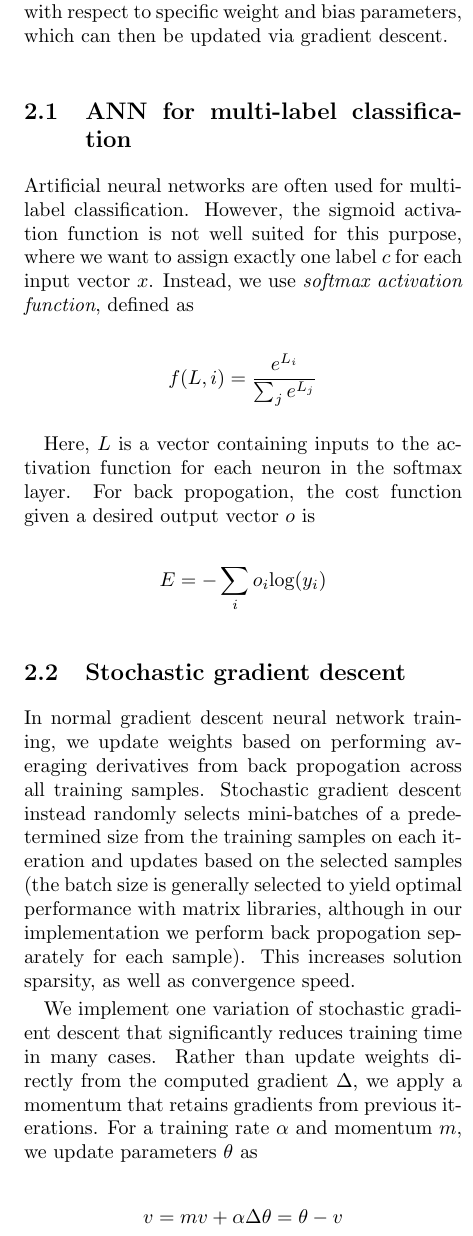
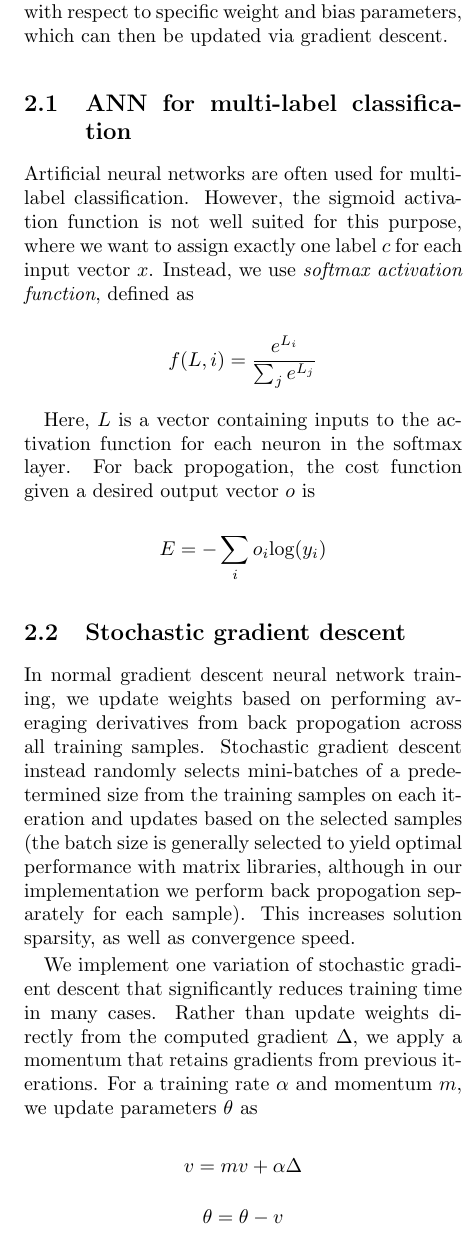
Before and after one commit to uakfdotb/cnn, a LaTeX document (report/report.tex): part of one column of page 2 of 2, cut so that both start at the same text. Compiled offline with pdfLaTeX.

Commit message:
Fix line break issue in velocity equations.

```diff
--- a/report/report.tex
+++ b/report/report.tex
@@ -65,8 +65,8 @@ We implement one variation of stochastic gradient descent that significantly red
 
 % http://ufldl.stanford.edu/tutorial/supervised/OptimizationStochasticGradientDescent/
 
-$$v = mv + \alpha \Delta \\
-\theta = \theta - v$$
+$$v = mv + \alpha \Delta$$
+$$\theta = \theta - v$$
 
 \section{Convolutional neural networks} \label{sec:cnn}
 
```
Also changed, not shown: report/report.pdf.
